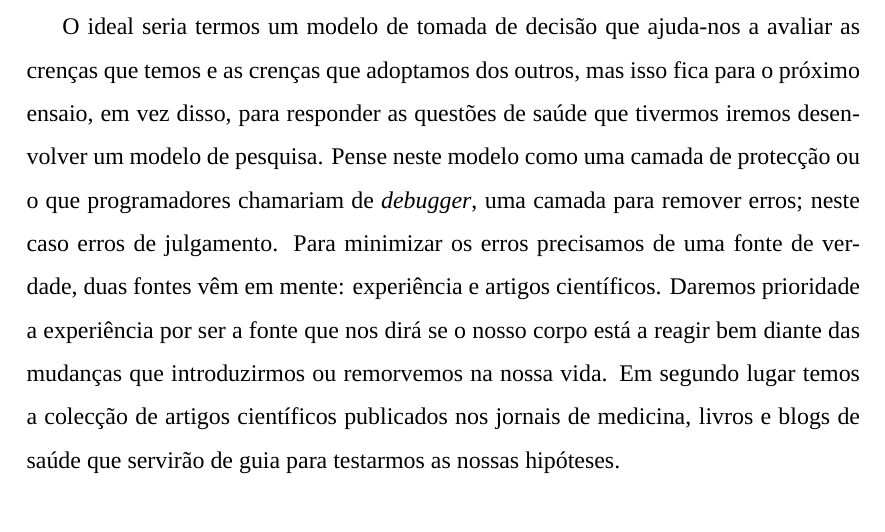
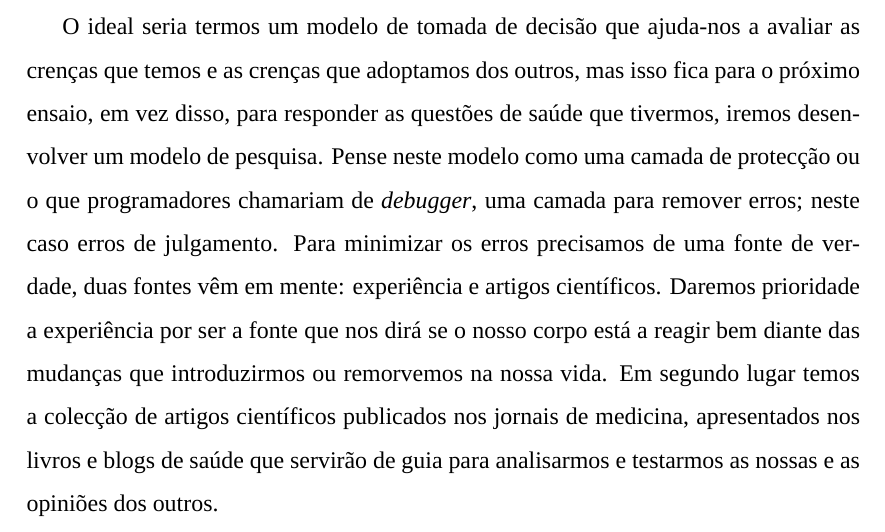
Before and after one commit to hugoweslien/essays, a LaTeX document (source/Edicao Medicina.tex): part of page 2 of 3, cut so that both start at the same text. Compiled offline with XeLaTeX; a missing font is replaced by an installed copy or a similar font.

Commit message:
Finishing touches [maybe]

```diff
--- a/source/Edicao Medicina.tex
+++ b/source/Edicao Medicina.tex
@@ -51,15 +51,15 @@ sem fundamento e sem a devida pesquisa corremos o risco de nos prejudicar a long
 O ideal seria termos um modelo de tomada de decis\~ao que ajuda-nos a avaliar as
 cren\c cas que temos e as cren\c cas que adoptamos dos outros, mas isso fica
 para o pr\'oximo ensaio, em vez disso, para responder as quest\~oes de sa\'ude que
-tivermos iremos desenvolver um modelo de pesquisa.
+tivermos, iremos desenvolver um modelo de pesquisa.
 Pense neste modelo como  uma camada de protec\c c\~ao ou o que programadores chamariam de \textit{debugger}, uma camada para remover erros; neste caso erros de julgamento.
 Para minimizar os erros precisamos de uma fonte de verdade, duas fontes v\^em
 em mente: experi\^encia e artigos cient\'ificos. Daremos prioridade a
 experi\^encia por ser a fonte que nos dir\'a se o nosso corpo est\'a a reagir
 bem diante das mudan\c cas que introduzirmos ou remorvemos na nossa
 vida. Em segundo lugar temos a colec\c c\~ao de artigos cient\'ificos
-publicados nos jornais de medicina, livros e blogs de sa\'ude que servir\~ao de
-guia para testarmos as nossas hip\'oteses.
+publicados nos jornais de medicina, apresentados nos livros e blogs de sa\'ude que servir\~ao de
+guia para analisarmos e testarmos as nossas e as opini\~oes dos outros.
 %\noindent
 \pagebreak
 
```
